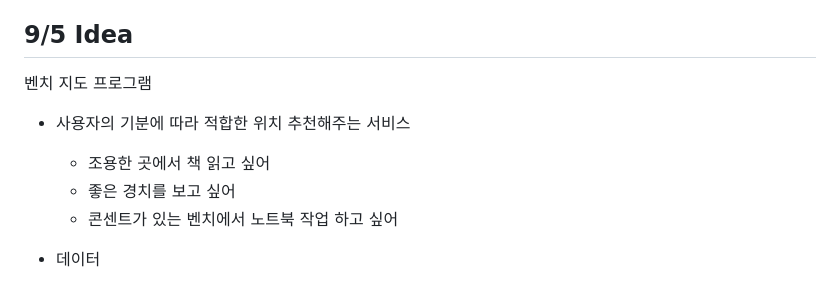
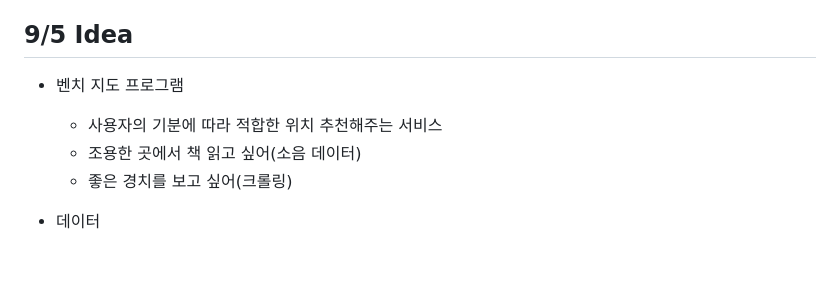
Before and after one commit to GIRIBUIN/ADVANCED-COMPUTER-ENGINEERING-PROJECT, a Markdown page: README.md, the part around the change. Drawn GitHub-style; blank space fills up the shorter version.

```diff
--- a/README.md
+++ b/README.md
@@ -65,11 +65,11 @@
 
 ## 9/5 Idea
 
-벤치 지도 프로그램
-- 사용자의 기분에 따라 적합한 위치 추천해주는 서비스
-    - 조용한 곳에서 책 읽고 싶어
-    - 좋은 경치를 보고 싶어
-    - 콘센트가 있는 벤치에서 노트북 작업 하고 싶어
+- 벤치 지도 프로그램
+    - 사용자의 기분에 따라 적합한 위치 추천해주는 서비스
+    - 조용한 곳에서 책 읽고 싶어(소음 데이터)
+    - 좋은 경치를 보고 싶어(크롤링)
+
 - 데이터
     - 지자체 공원/녹지 서비스
     - 기상청 날씨, 미세먼지
```
